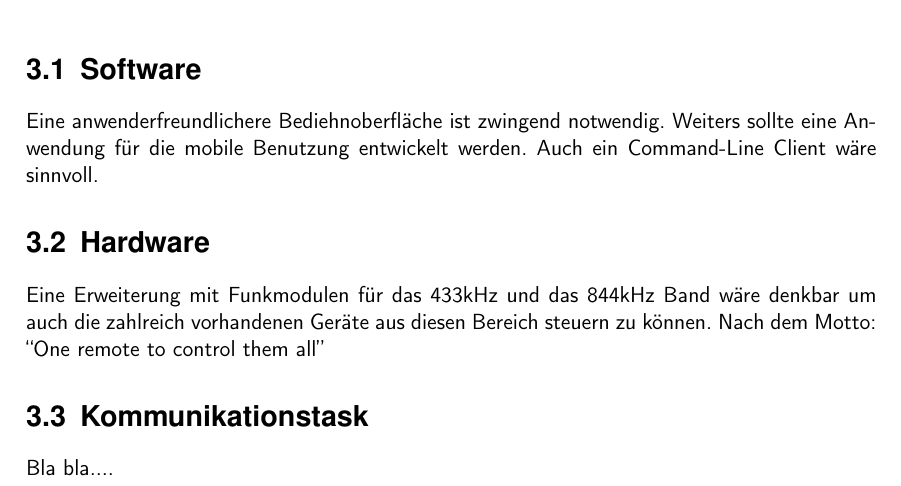
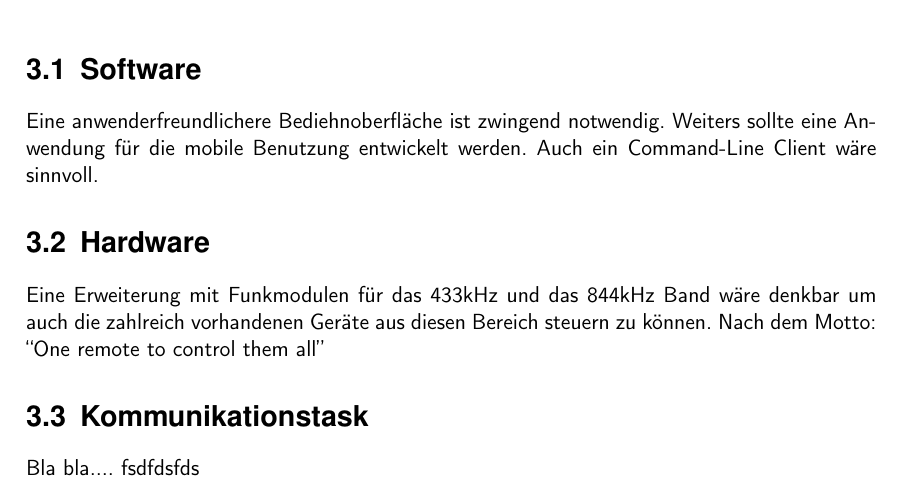
Before and after one commit to machinekoder/cnc-machine, a LaTeX book (protocol/protocol.tex): part of page 7 of 8, cut so that both start at the same text. Compiled offline with pdfLaTeX.

Commit message:
fdsfsdfines starting

```diff
--- a/protocol/protocol.tex
+++ b/protocol/protocol.tex
@@ -213,7 +213,7 @@ Eine Erweiterung mit Funkmodulen für das 433kHz und das 844kHz Band wäre denkb
 Geräte aus diesen Bereich steuern zu können. Nach dem Motto: ``One remote to control them all''
 
 \section{Kommunikationstask}
-Bla bla....
+Bla bla.... fsdfdsfds
 
 
  %\begin{figure}[!ht]
```
